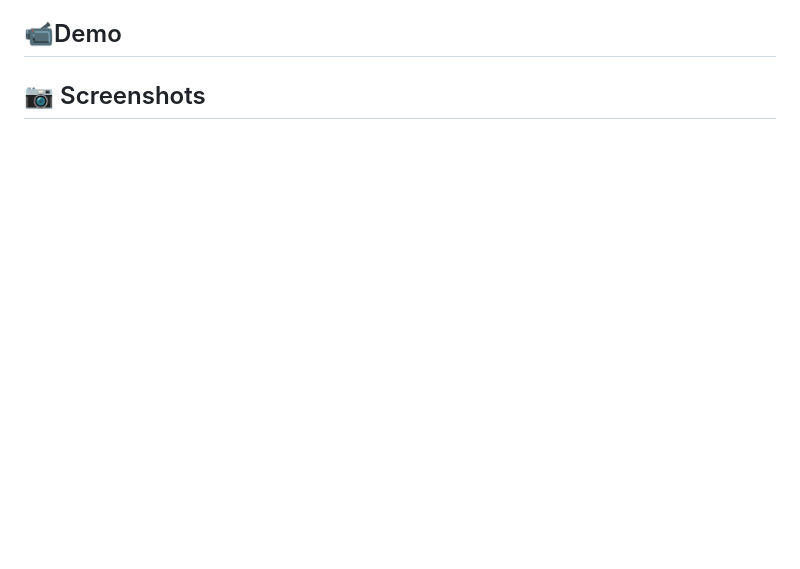
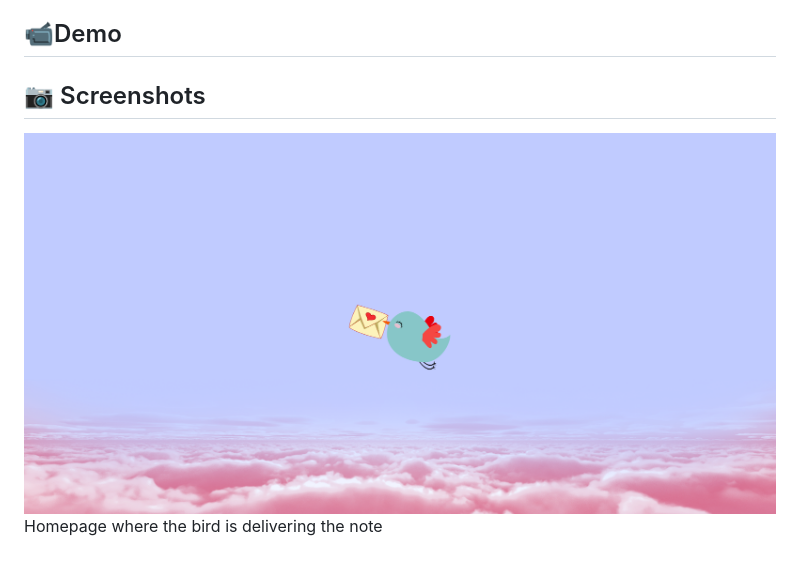
Before and after one commit to freddxworld/ValentinesLetter, a Markdown page: README.md, the part around the change. Drawn GitHub-style; pictures changed too: assets/screenshots/homepage.png (added); blank space fills up the shorter version.

Commit message:
added screenshots and trying to set it up with readme

```diff
--- a/README.md
+++ b/README.md
@@ -25,3 +25,5 @@ elements and dynamic responses based on user input
 ## 📹Demo
 
 ## 📷 Screenshots
+![Home page featuring bird delivering note](assets/screenshots/homepage.png)
+Homepage where the bird is delivering the note
```
Also changed, not shown: assets/screenshots/no.png (added), assets/screenshots/yes.png (added), 1 other file.
